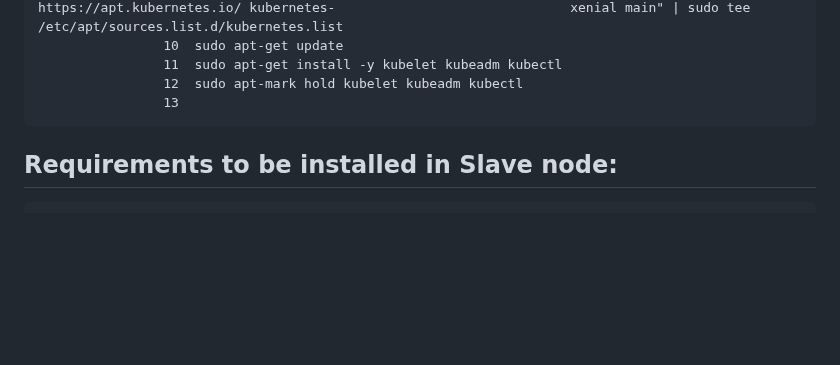
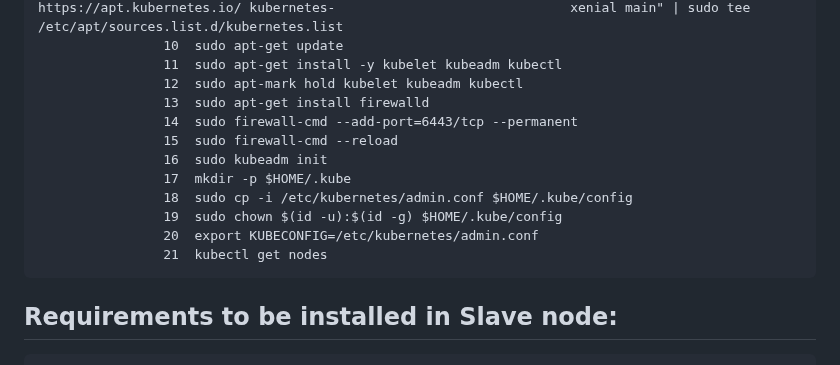
Before and after one commit to shashikumar04433/DevOps-, a Markdown page: K8s.md, the part around the change. Drawn GitHub-style; blank space fills up the shorter version.

```diff
--- a/K8s.md
+++ b/K8s.md
@@ -45,7 +45,15 @@
                     10  sudo apt-get update
                     11  sudo apt-get install -y kubelet kubeadm kubectl
                     12  sudo apt-mark hold kubelet kubeadm kubectl
-                    13
+                    13  sudo apt-get install firewalld
+                    14  sudo firewall-cmd --add-port=6443/tcp --permanent
+                    15  sudo firewall-cmd --reload
+                    16  sudo kubeadm init
+                    17  mkdir -p $HOME/.kube
+                    18  sudo cp -i /etc/kubernetes/admin.conf $HOME/.kube/config
+                    19  sudo chown $(id -u):$(id -g) $HOME/.kube/config
+                    20  export KUBECONFIG=/etc/kubernetes/admin.conf
+                    21  kubectl get nodes
 
 ## Requirements to be installed in Slave node:
                     1  apt-get update -y
```
